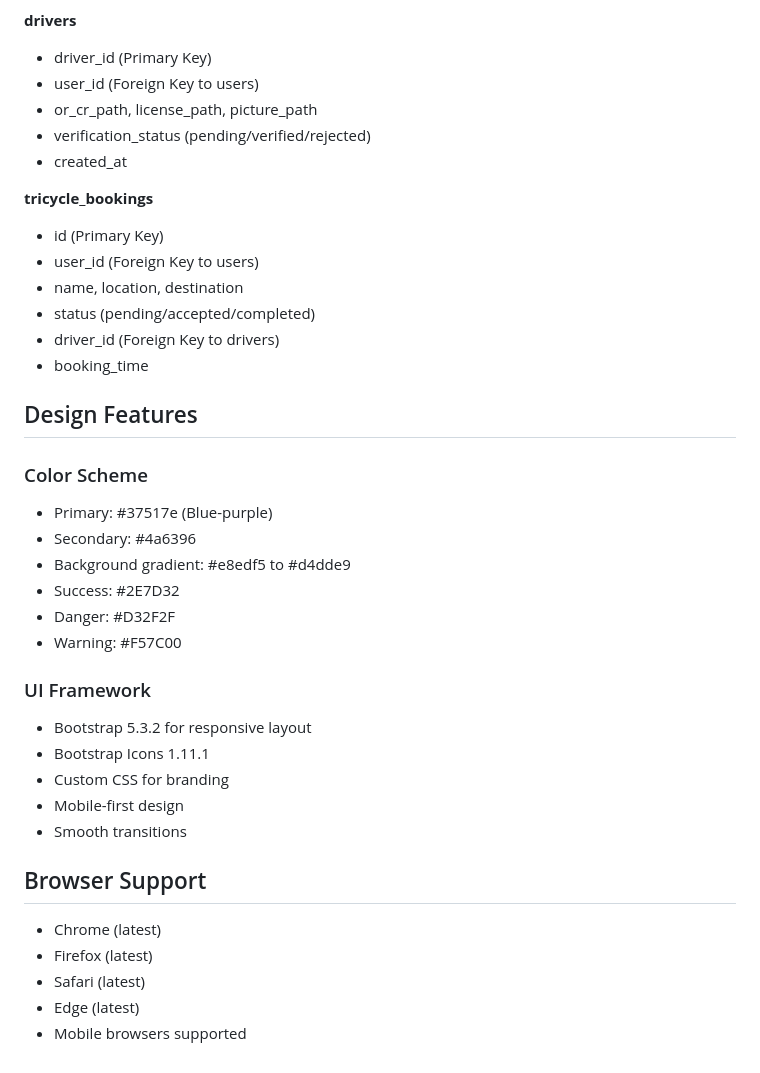
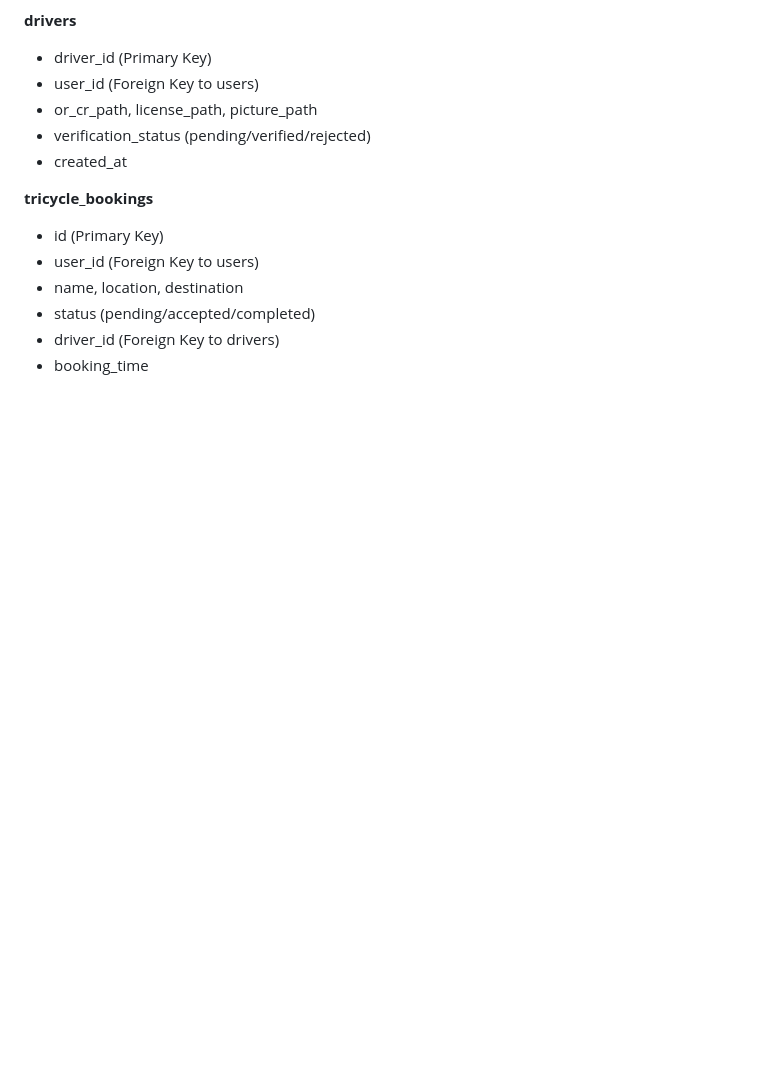
Before and after one commit to nealegajc/Trykasakin, a Markdown page: README.md, the part around one of its changes. Drawn GitHub-style; blank space fills up the shorter version.

```diff
--- a/README.md
+++ b/README.md
@@ -268,28 +207,3 @@ Additional documentation available in:
 - status (pending/accepted/completed)
 - driver_id (Foreign Key to drivers)
 - booking_time
-
-## Design Features
-
-### Color Scheme
-- Primary: #37517e (Blue-purple)
-- Secondary: #4a6396
-- Background gradient: #e8edf5 to #d4dde9
-- Success: #2E7D32
-- Danger: #D32F2F
-- Warning: #F57C00
-
-### UI Framework
-- Bootstrap 5.3.2 for responsive layout
-- Bootstrap Icons 1.11.1
-- Custom CSS for branding
-- Mobile-first design
-- Smooth transitions
-
-## Browser Support
-
-- Chrome (latest)
-- Firefox (latest)
-- Safari (latest)
-- Edge (latest)
-- Mobile browsers supported
```
Also changed, not shown: other parts of README.md (+0 -61 lines).
